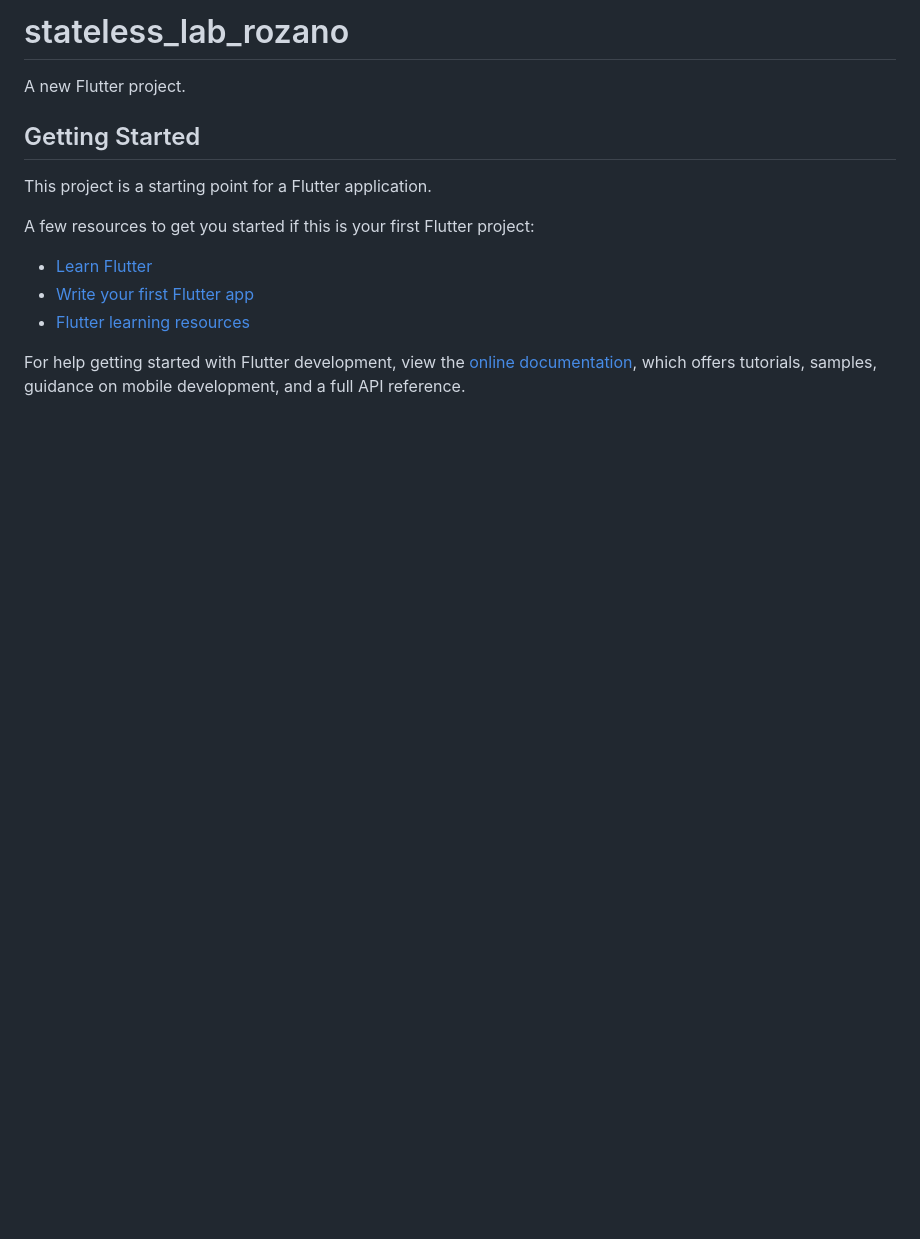
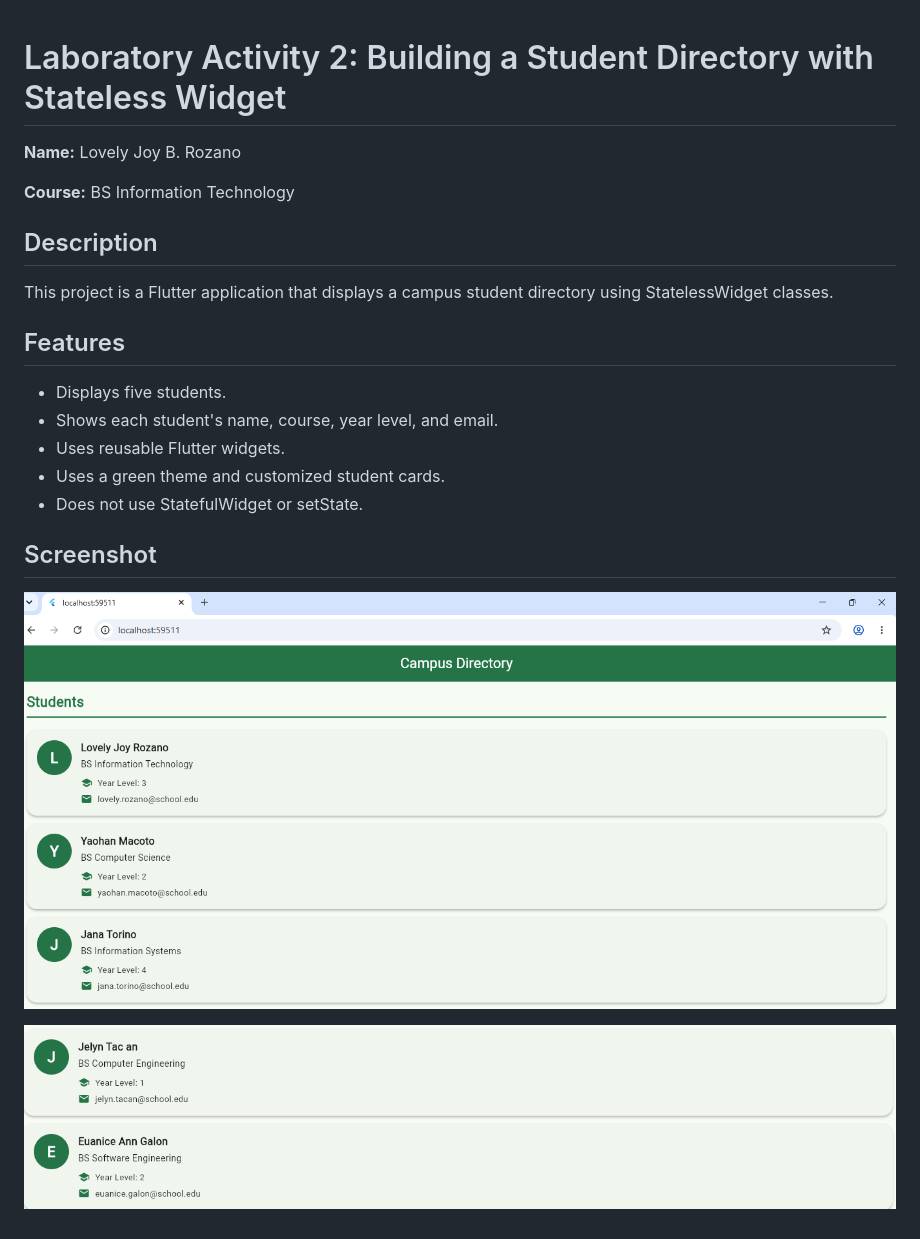
Before and after one commit to lovelyjoyrozano-stack/stateless-lab-rozano, a Markdown page: README.md, the part around the change. Rendered like a GitHub page; pictures changed too: screenshots/app.png (added), screenshots/app1.png (added); blank space fills up the shorter version.

Commit message:
Add README with app screenshots

```diff
--- a/README.md
+++ b/README.md
@@ -1,17 +1,24 @@
-# stateless_lab_rozano
 
-A new Flutter project.
+# Laboratory Activity 2: Building a Student Directory with Stateless Widget
 
-## Getting Started
+**Name:** Lovely Joy B. Rozano
 
-This project is a starting point for a Flutter application.
+**Course:** BS Information Technology
 
-A few resources to get you started if this is your first Flutter project:
+## Description
 
-- [Learn Flutter](https://docs.flutter.dev/get-started/learn-flutter)
-- [Write your first Flutter app](https://docs.flutter.dev/get-started/codelab)
-- [Flutter learning resources](https://docs.flutter.dev/reference/learning-resources)
+This project is a Flutter application that displays a campus student directory using StatelessWidget classes.
 
-For help getting started with Flutter development, view the
-[online documentation](https://docs.flutter.dev/), which offers tutorials,
-samples, guidance on mobile development, and a full API reference.
+## Features
+
+- Displays five students.
+- Shows each student's name, course, year level, and email.
+- Uses reusable Flutter widgets.
+- Uses a green theme and customized student cards.
+- Does not use StatefulWidget or setState.
+
+## Screenshot
+
+![App screenshot](screenshots/app.png)
+
+![App screenshot](screenshots/app1.png)
```
